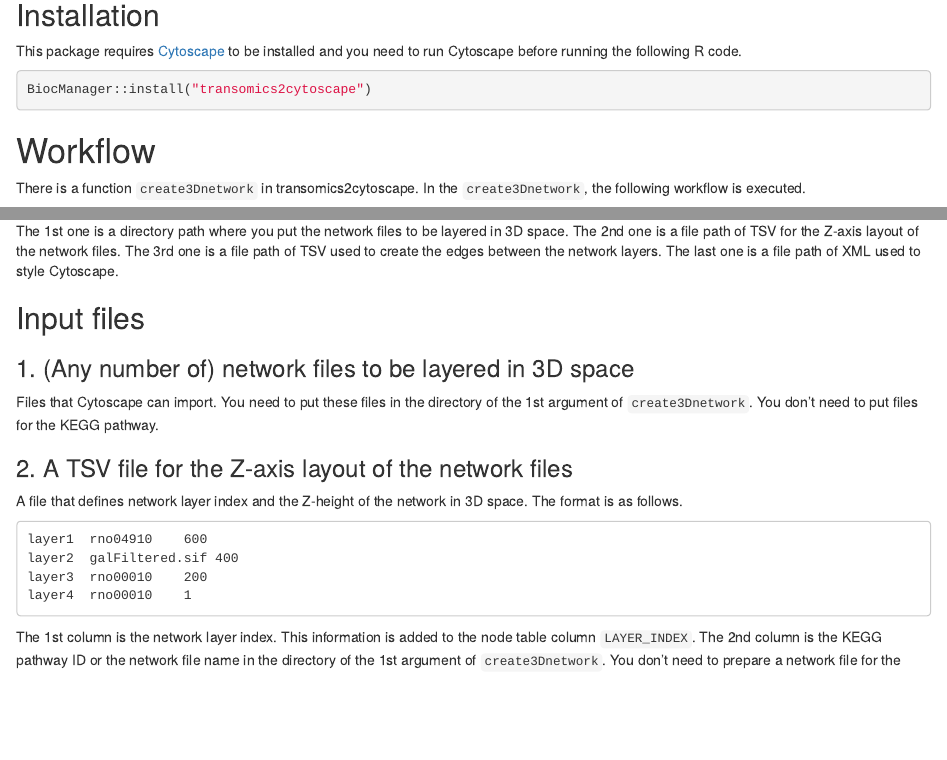
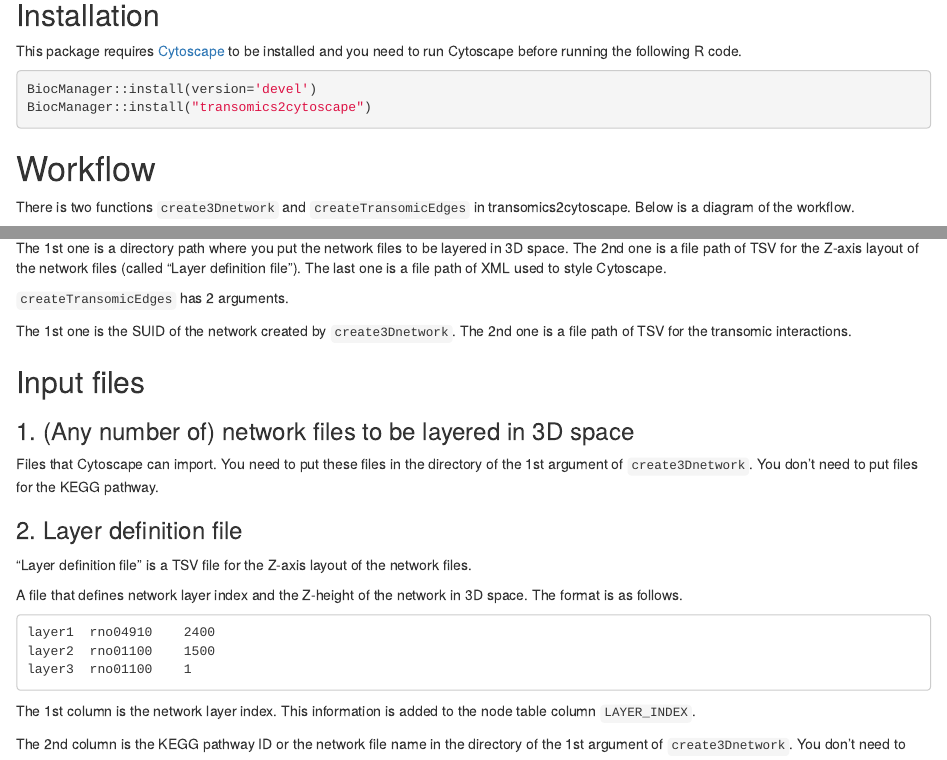
Before and after one commit to ecell/transomics2cytoscape, an R Markdown document (vignettes/transomics2cytoscape.Rmd): the page in a window 1100 px wide, from 580 px down, and a second part further down, joined at a grey line. Rendered offline with R 4.5, knitr and Pandoc, with nearby package versions; drawn as R Markdown's standard HTML page in place of the format the file asks for.

Commit message:
Updated with new function and workflow

````diff
--- a/vignettes/transomics2cytoscape.Rmd
+++ b/vignettes/transomics2cytoscape.Rmd
@@ -55,13 +55,15 @@ This package requires [Cytoscape](https://cytoscape.org/) to be installed and
 you need to run Cytoscape before running the following R code.
 
 ```{r}
+BiocManager::install(version='devel')
 BiocManager::install("transomics2cytoscape")
 ```
 
 # Workflow
 
-There is a function `create3Dnetwork` in transomics2cytoscape.
-In the `create3Dnetwork`, the following workflow is executed.
+There is two functions `create3Dnetwork` and `createTransomicEdges`
+in transomics2cytoscape.
+Below is a diagram of the workflow.
 
 ![workflow_diagram](../man/figures/workflow_diagram.png)
 
@@ -69,10 +71,14 @@ In the `create3Dnetwork`, the following workflow is executed.
 
 The 1st one is a directory path where you put the network files
 to be layered in 3D space.
-The 2nd one is a file path of TSV for the Z-axis layout of the network files.
-The 3rd one is a file path of TSV used to create the edges between the network
-layers.
+The 2nd one is a file path of TSV for the Z-axis layout of the network files
+(called "Layer definition file").
 The last one is a file path of XML used to style Cytoscape.
+
+`createTransomicEdges` has 2 arguments.
+
+The 1st one is the SUID of the network created by `create3Dnetwork`.
+The 2nd one is a file path of TSV for the transomic interactions.
 
 ## Input files
 
@@ -83,20 +89,23 @@ You need to put these files in the directory of the 1st argument of
 `create3Dnetwork`.
 You don't need to put files for the KEGG pathway.
 
-### 2. A TSV file for the Z-axis layout of the network files
+### 2. Layer definition file
+
+"Layer definition file" is a TSV file for the Z-axis layout of the network
+files.
 
 A file that defines network layer index and the Z-height of the network
 in 3D space. The format is as follows.
 
 ```
-layer1  rno04910    600
-layer2  galFiltered.sif 400
-layer3  rno00010    200
-layer4  rno00010    1
+layer1  rno04910    2400
+layer2  rno01100    1500
+layer3  rno01100    1
 ```
 
 The 1st column is the network layer index.
 This information is added to the node table column `LAYER_INDEX`.
+
 The 2nd column is the KEGG pathway ID or the network file name in the directory
 of the 1st argument of `create3Dnetwork`.
 You don't need to prepare a network file for the KEGG pathway.
````
Also changed, not shown: vignettes/transomics2cytoscape.Rmd (2 more changed lines), 1 other file.
